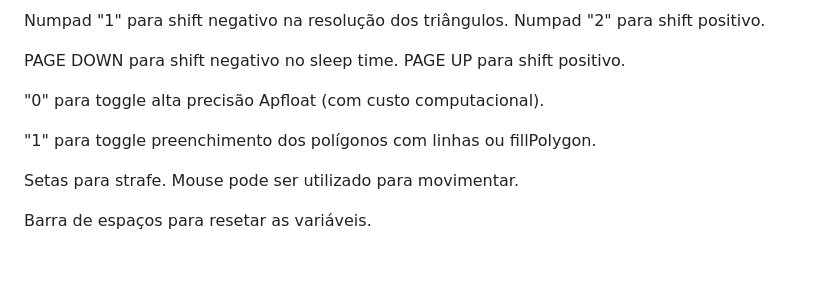
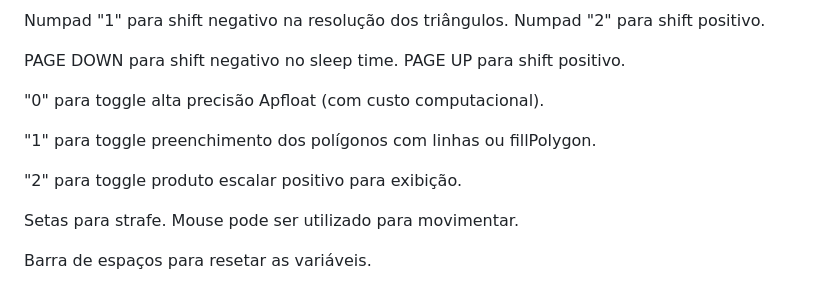
Before and after one commit to antoniovandre2/AV3DNavigator, a Markdown page: README.md, the part around the change. GitHub-like rendering; blank space fills up the shorter version.

Commit message:
Updating.

```diff
--- a/README.md
+++ b/README.md
@@ -75,6 +75,8 @@ PAGE DOWN para shift negativo no sleep time. PAGE UP para shift positivo.
 
 "1" para toggle preenchimento dos polígonos com linhas ou fillPolygon.
 
+"2" para toggle produto escalar positivo para exibição.
+
 Setas para strafe. Mouse pode ser utilizado para movimentar.
 
 Barra de espaços para resetar as variáveis.
```
